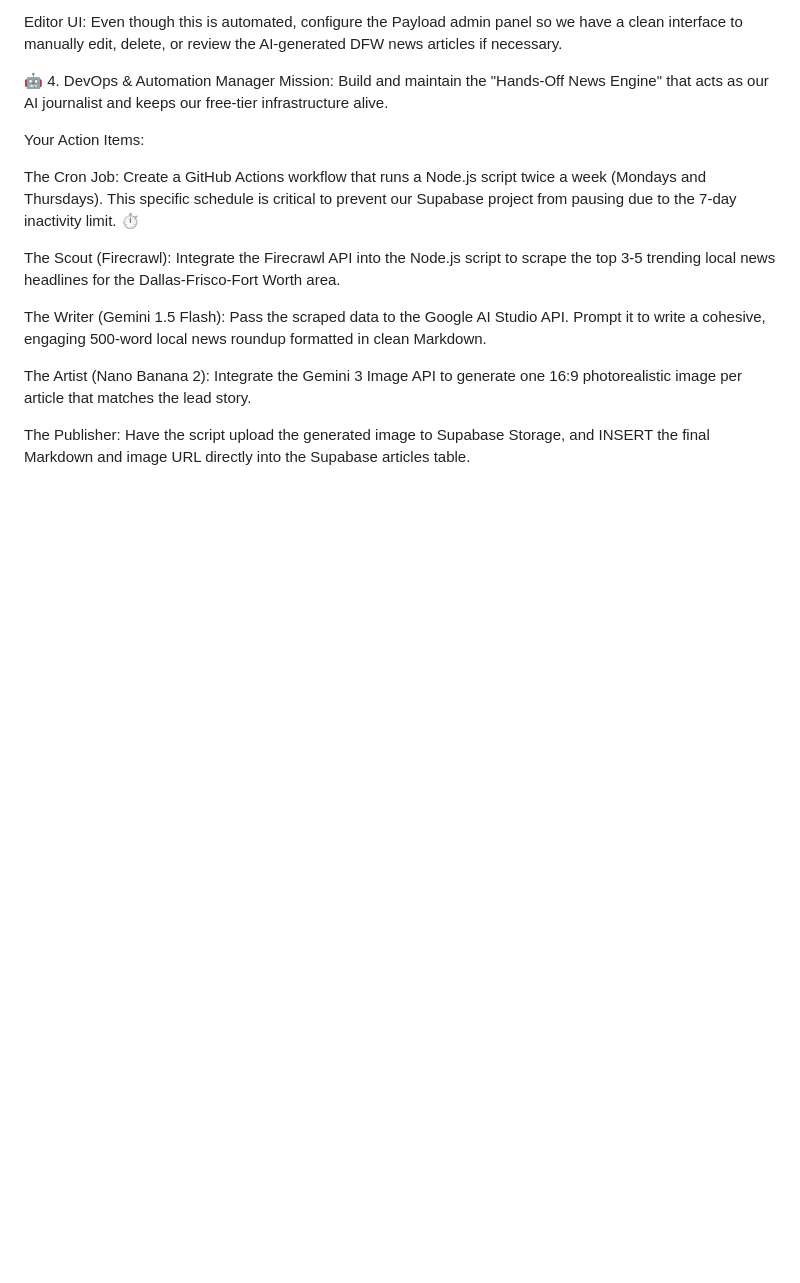
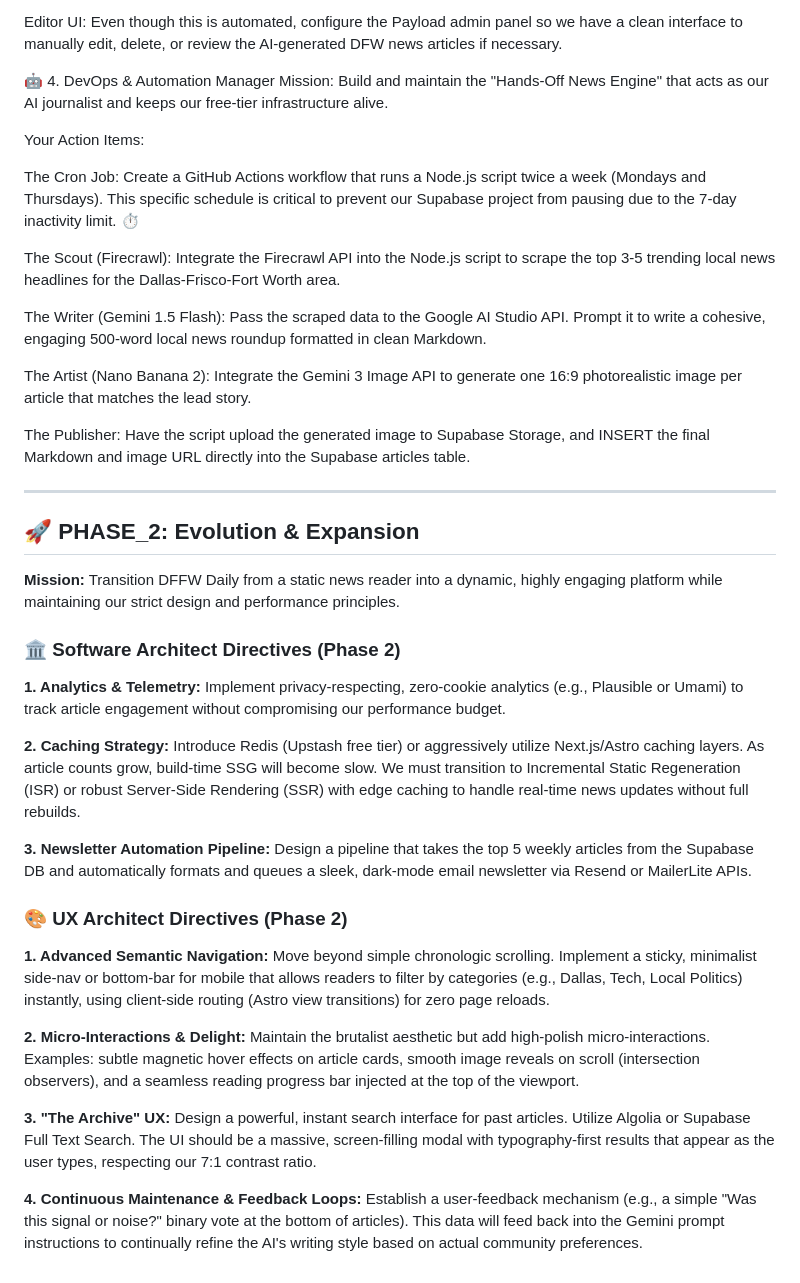
Before and after one commit to scwlkr/dffwdaily, a Markdown page: docs/MASTER_PLAN.md, the part around the change. GitHub-like rendering; blank space fills up the shorter version.

Commit message:
feat: introduce project README, add image automation guide, and expand master plan with Phase 2 directives.

```diff
--- a/docs/MASTER_PLAN.md
+++ b/docs/MASTER_PLAN.md
@@ -55,3 +55,34 @@ The Writer (Gemini 1.5 Flash): Pass the scraped data to the Google AI Studio API
 The Artist (Nano Banana 2): Integrate the Gemini 3 Image API to generate one 16:9 photorealistic image per article that matches the lead story.
 
 The Publisher: Have the script upload the generated image to Supabase Storage, and INSERT the final Markdown and image URL directly into the Supabase articles table.
+
+---
+
+## 🚀 PHASE_2: Evolution & Expansion
+
+**Mission:** Transition DFFW Daily from a static news reader into a dynamic, highly engaging platform while maintaining our strict design and performance principles.
+
+### 🏛️ Software Architect Directives (Phase 2)
+
+**1. Analytics & Telemetry:**
+Implement privacy-respecting, zero-cookie analytics (e.g., Plausible or Umami) to track article engagement without compromising our performance budget.
+
+**2. Caching Strategy:**
+Introduce Redis (Upstash free tier) or aggressively utilize Next.js/Astro caching layers. As article counts grow, build-time SSG will become slow. We must transition to Incremental Static Regeneration (ISR) or robust Server-Side Rendering (SSR) with edge caching to handle real-time news updates without full rebuilds.
+
+**3. Newsletter Automation Pipeline:**
+Design a pipeline that takes the top 5 weekly articles from the Supabase DB and automatically formats and queues a sleek, dark-mode email newsletter via Resend or MailerLite APIs.
+
+### 🎨 UX Architect Directives (Phase 2)
+
+**1. Advanced Semantic Navigation:**
+Move beyond simple chronologic scrolling. Implement a sticky, minimalist side-nav or bottom-bar for mobile that allows readers to filter by categories (e.g., Dallas, Tech, Local Politics) instantly, using client-side routing (Astro view transitions) for zero page reloads.
+
+**2. Micro-Interactions & Delight:**
+Maintain the brutalist aesthetic but add high-polish micro-interactions. Examples: subtle magnetic hover effects on article cards, smooth image reveals on scroll (intersection observers), and a seamless reading progress bar injected at the top of the viewport.
+
+**3. "The Archive" UX:**
+Design a powerful, instant search interface for past articles. Utilize Algolia or Supabase Full Text Search. The UI should be a massive, screen-filling modal with typography-first results that appear as the user types, respecting our 7:1 contrast ratio.
+
+**4. Continuous Maintenance & Feedback Loops:**
+Establish a user-feedback mechanism (e.g., a simple "Was this signal or noise?" binary vote at the bottom of articles). This data will feed back into the Gemini prompt instructions to continually refine the AI's writing style based on actual community preferences.
```
Also changed, not shown: README.md (+72 -0 lines), docs/IMAGE_AUTOMATION_GUIDE.md (added, +76 -0 lines).
